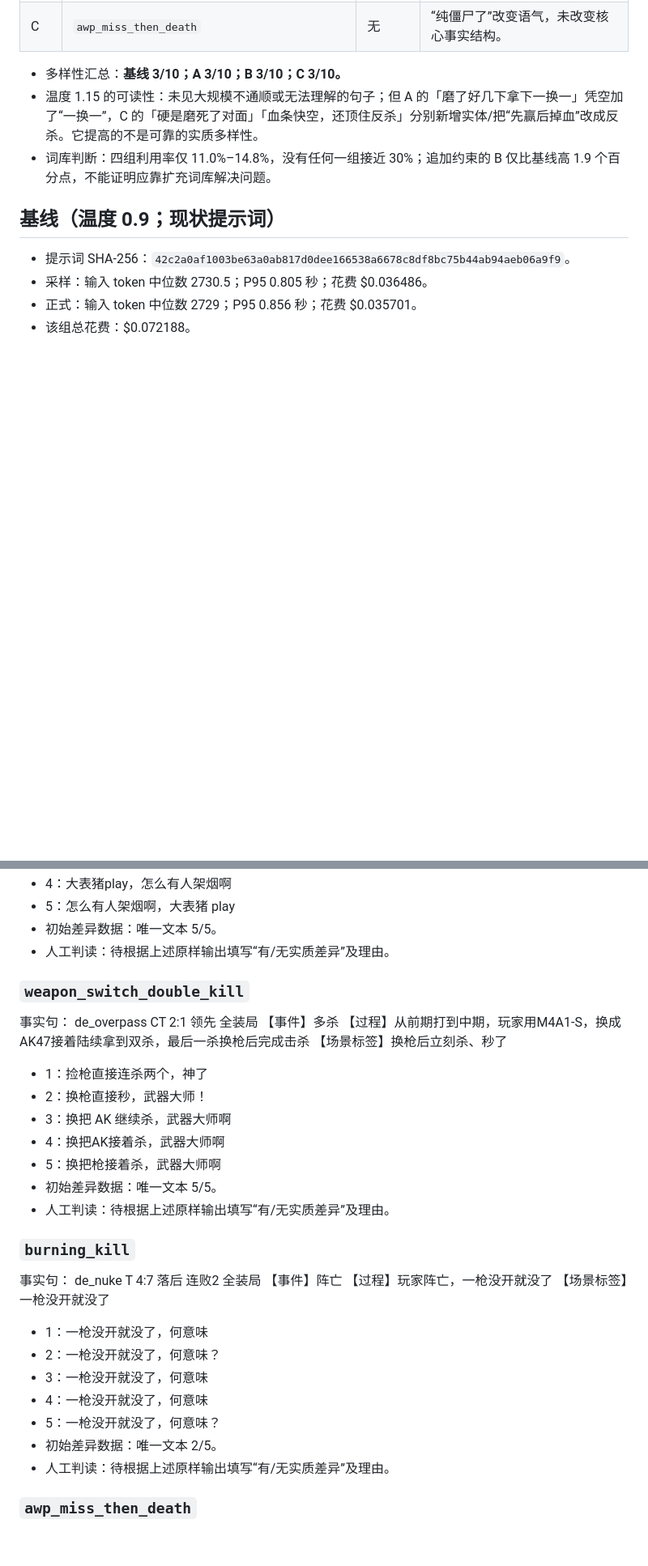
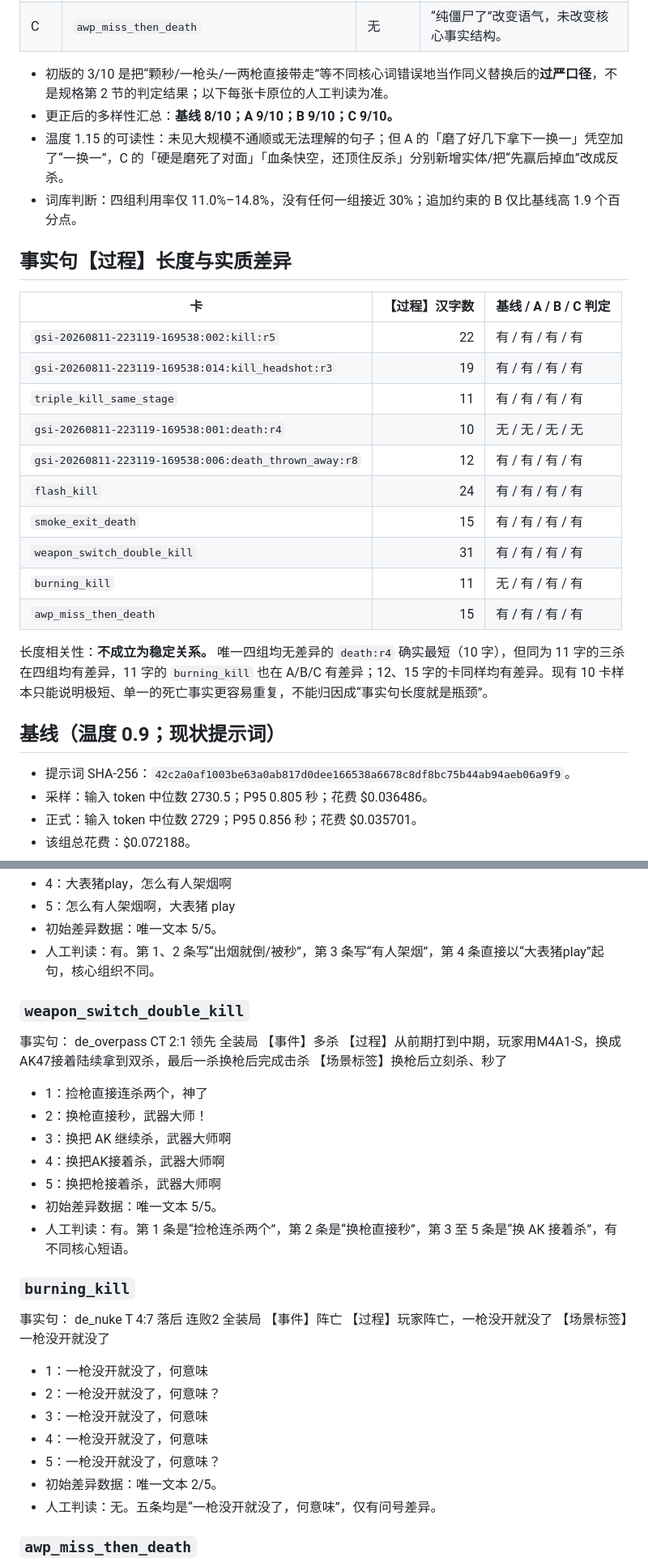
Before and after one commit to 1cebox616/AI-Gaming-Pet, a Markdown page: backend/bench-reports/m3-t9.8-diversity-experiment.md, 2 parts joined by grey strips. Shown at 81% size. Rendered like a GitHub page; blank space fills up the shorter version.

Commit message:
M3-T9.8-FIX: complete diversity judgments

```diff
--- a/backend/bench-reports/m3-t9.8-diversity-experiment.md
+++ b/backend/bench-reports/m3-t9.8-diversity-experiment.md
@@ -71,9 +71,27 @@
 | C | `burning_kill` | 无 | 都只复述一枪没开就死亡。 |
 | C | `awp_miss_then_death` | 无 | “纯僵尸了”改变语气，未改变核心事实结构。 |
 
-- 多样性汇总：**基线 3/10；A 3/10；B 3/10；C 3/10。**
-- 温度 1.15 的可读性：未见大规模不通顺或无法理解的句子；但 A 的「磨了好几下拿下一换一」凭空加了“一换一”，C 的「硬是磨死了对面」「血条快空，还顶住反杀」分别新增实体/把“先赢后掉血”改成反杀。它提高的不是可靠的实质多样性。
-- 词库判断：四组利用率仅 11.0%–14.8%，没有任何一组接近 30%；追加约束的 B 仅比基线高 1.9 个百分点，不能证明应靠扩充词库解决问题。
+- 初版的 3/10 是把“颗秒/一枪头/一两枪直接带走”等不同核心词错误地当作同义替换后的**过严口径**，不是规格第 2 节的判定结果；以下每张卡原位的人工判读为准。
+- 更正后的多样性汇总：**基线 8/10；A 9/10；B 9/10；C 9/10。**
+- 温度 1.15 的可读性：未见大规模不通顺或无法理解的句子；但 A 的「磨了好几下拿下一换一」凭空加了“一换一”，C 的「硬是磨死了对面」「血条快空，还顶住反杀」分别新增实体/把“先赢后掉血”改成反杀。
+- 词库判断：四组利用率仅 11.0%–14.8%，没有任何一组接近 30%；追加约束的 B 仅比基线高 1.9 个百分点。
+
+## 事实句【过程】长度与实质差异
+
+| 卡 | 【过程】汉字数 | 基线 / A / B / C 判定 |
+|---|---:|---|
+| `gsi-20260811-223119-169538:002:kill:r5` | 22 | 有 / 有 / 有 / 有 |
+| `gsi-20260811-223119-169538:014:kill_headshot:r3` | 19 | 有 / 有 / 有 / 有 |
+| `triple_kill_same_stage` | 11 | 有 / 有 / 有 / 有 |
+| `gsi-20260811-223119-169538:001:death:r4` | 10 | 无 / 无 / 无 / 无 |
+| `gsi-20260811-223119-169538:006:death_thrown_away:r8` | 12 | 有 / 有 / 有 / 有 |
+| `flash_kill` | 24 | 有 / 有 / 有 / 有 |
+| `smoke_exit_death` | 15 | 有 / 有 / 有 / 有 |
+| `weapon_switch_double_kill` | 31 | 有 / 有 / 有 / 有 |
+| `burning_kill` | 11 | 无 / 有 / 有 / 有 |
+| `awp_miss_then_death` | 15 | 有 / 有 / 有 / 有 |
+
+长度相关性：**不成立为稳定关系。** 唯一四组均无差异的 `death:r4` 确实最短（10 字），但同为 11 字的三杀在四组均有差异，11 字的 `burning_kill` 也在 A/B/C 有差异；12、15 字的卡同样均有差异。现有 10 卡样本只能说明极短、单一的死亡事实更容易重复，不能归因成“事实句长度就是瓶颈”。
 
 ## 基线（温度 0.9；现状提示词）
 
@@ -192,7 +210,7 @@
 - 4：大表猪play，怎么有人架烟啊
 - 5：怎么有人架烟啊，大表猪 play
 - 初始差异数据：唯一文本 5/5。
-- 人工判读：待根据上述原样输出填写“有/无实质差异”及理由。
+- 人工判读：有。第 1、2 条写“出烟就倒/被秒”，第 3 条写“有人架烟”，第 4 条直接以“大表猪play”起句，核心组织不同。
 
 ### `weapon_switch_double_kill`
 
@@ -208,7 +226,7 @@
 - 4：换把AK接着杀，武器大师啊
 - 5：换把枪接着杀，武器大师啊
 - 初始差异数据：唯一文本 5/5。
-- 人工判读：待根据上述原样输出填写“有/无实质差异”及理由。
+- 人工判读：有。第 1 条是“捡枪连杀两个”，第 2 条是“换枪直接秒”，第 3 至 5 条是“换 AK 接着杀”，有不同核心短语。
 
 ### `burning_kill`
 
@@ -224,7 +242,7 @@
 - 4：一枪没开就没了，何意味
 - 5：一枪没开就没了，何意味？
 - 初始差异数据：唯一文本 2/5。
-- 人工判读：待根据上述原样输出填写“有/无实质差异”及理由。
+- 人工判读：无。五条均是“一枪没开就没了，何意味”，仅有问号差异。
 
 ### `awp_miss_then_death`
 
```
Also changed, not shown: other parts of backend/bench-reports/m3-t9.8-diversity-experiment.md (+38 -38 lines).
